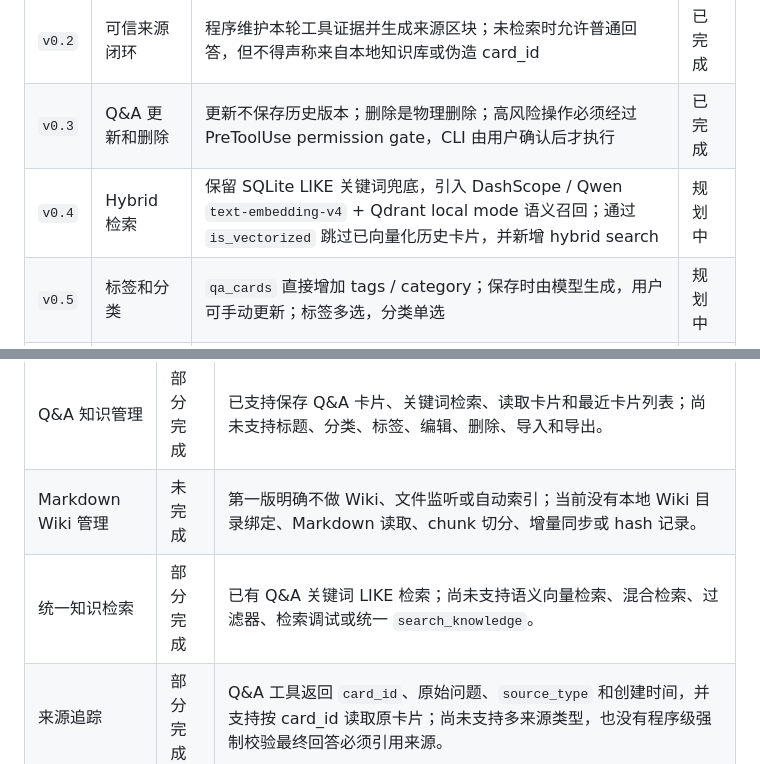
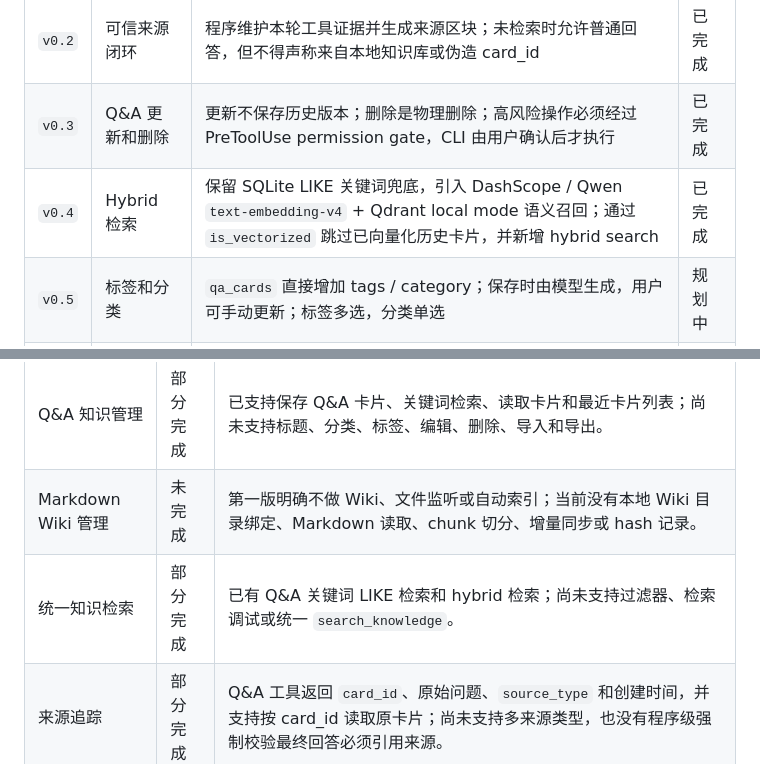
Before and after one commit to squarefive/personal-knowledge-agent-harness, a Markdown page: README.md, 2 parts joined by grey strips. Rendered like a GitHub page.

Commit message:
docs: mark v0.4 hybrid search complete

```diff
--- a/README.md
+++ b/README.md
@@ -216,7 +216,7 @@ Agent> 回答... 来源 card_id: ...
 |---|---|---|---|
 | `v0.2` | 可信来源闭环 | 程序维护本轮工具证据并生成来源区块；未检索时允许普通回答，但不得声称来自本地知识库或伪造 card_id | 已完成 |
 | `v0.3` | Q&A 更新和删除 | 更新不保存历史版本；删除是物理删除；高风险操作必须经过 PreToolUse permission gate，CLI 由用户确认后才执行 | 已完成 |
-| `v0.4` | Hybrid 检索 | 保留 SQLite LIKE 关键词兜底，引入 DashScope / Qwen `text-embedding-v4` + Qdrant local mode 语义召回；通过 `is_vectorized` 跳过已向量化历史卡片，并新增 hybrid search | 规划中 |
+| `v0.4` | Hybrid 检索 | 保留 SQLite LIKE 关键词兜底，引入 DashScope / Qwen `text-embedding-v4` + Qdrant local mode 语义召回；通过 `is_vectorized` 跳过已向量化历史卡片，并新增 hybrid search | 已完成 |
 | `v0.5` | 标签和分类 | `qa_cards` 直接增加 tags / category；保存时由模型生成，用户可手动更新；标签多选，分类单选 | 规划中 |
 | `v0.6` | 去重和合并 | 基于 SQLite LIKE + Qdrant 召回重复候选；合并走 PreToolUse permission gate，确认后创建新卡片并删除原卡片 | 规划中 |
 | `v0.7` | 轻量知识图谱 | 使用 Kuzu；候选实体和关系必须确认后写入；图谱回答仍需追溯到 card_id | 规划中 |
@@ -249,7 +249,7 @@ Web UI 不随 v0.2-v0.7 后端路线同步扩展，后续另行设计。
 |---|---|---|
 | Q&A 知识管理 | 部分完成 | 已支持保存 Q&A 卡片、关键词检索、读取卡片和最近卡片列表；尚未支持标题、分类、标签、编辑、删除、导入和导出。 |
 | Markdown Wiki 管理 | 未完成 | 第一版明确不做 Wiki、文件监听或自动索引；当前没有本地 Wiki 目录绑定、Markdown 读取、chunk 切分、增量同步或 hash 记录。 |
-| 统一知识检索 | 部分完成 | 已有 Q&A 关键词 LIKE 检索；尚未支持语义向量检索、混合检索、过滤器、检索调试或统一 `search_knowledge`。 |
+| 统一知识检索 | 部分完成 | 已有 Q&A 关键词 LIKE 检索和 hybrid 检索；尚未支持过滤器、检索调试或统一 `search_knowledge`。 |
 | 来源追踪 | 部分完成 | Q&A 工具返回 `card_id`、原始问题、`source_type` 和创建时间，并支持按 card_id 读取原卡片；尚未支持多来源类型，也没有程序级强制校验最终回答必须引用来源。 |
 | 分类与标签体系 | 未完成 | 当前只有 `keywords` 字段；尚未支持自动分类、自动标签、标签列表、分类列表、标签重命名、标签合并或相似标签建议。 |
 | 知识去重与合并 | 未完成 | 第一版明确不做去重合并；当前没有重复检测、相似知识检测、合并建议、差异展示、用户确认合并或原始来源保留流程。 |
```
Also changed, not shown: docs/agents/local-qa-knowledge-agent.md (+2 -2 lines).
